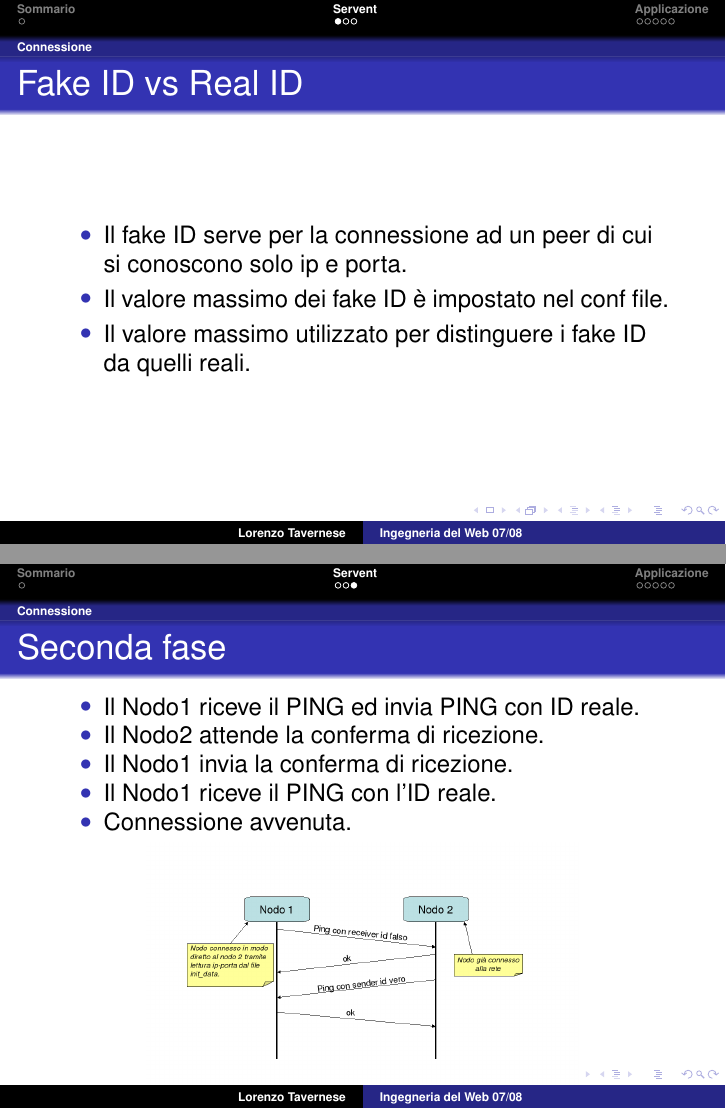
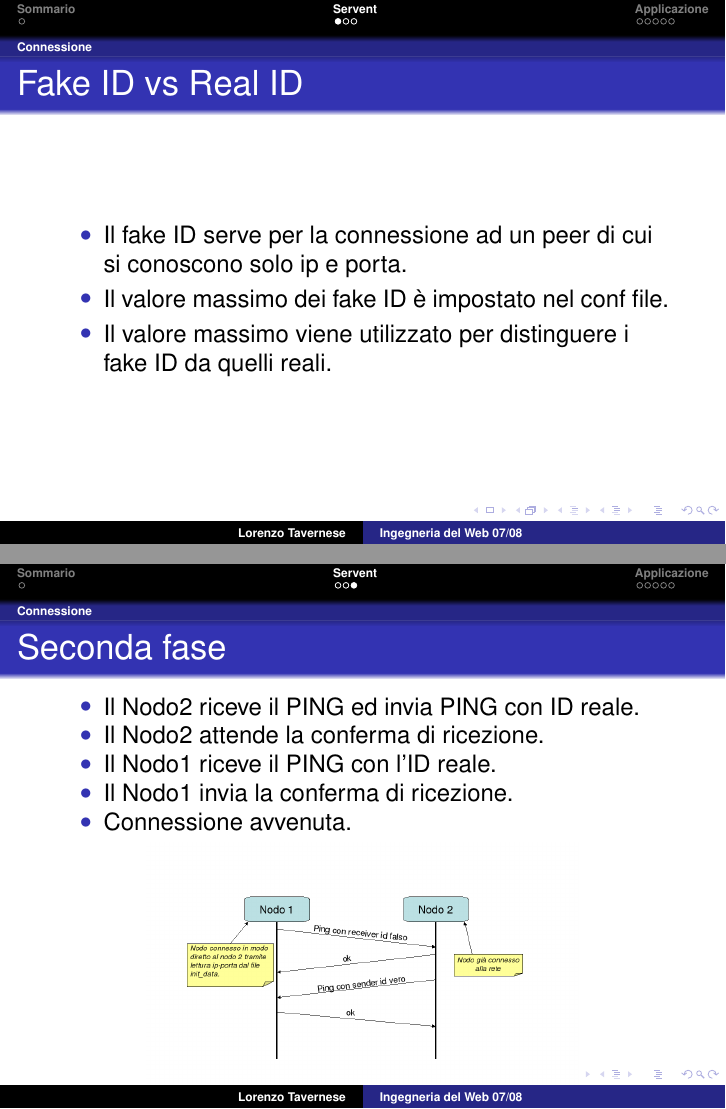
Before and after one commit to nottix/tortella, LaTeX slides (TorTella/docs/slides/Lorenzo Tavernese/slides.tex): pages 3 and 5 of 10, joined at a grey line. Compiled offline with pdfLaTeX.

Commit message:
Aggiornamento

```diff
--- a/TorTella/docs/slides/Lorenzo Tavernese/slides.tex
+++ b/TorTella/docs/slides/Lorenzo Tavernese/slides.tex
@@ -54,7 +54,7 @@
 				\begin{itemize}
 					\item Il fake ID serve per la connessione ad un peer di cui si conoscono solo ip e porta.
 					\item Il valore massimo dei fake ID è impostato nel conf file.
-					\item Il valore massimo utilizzato per distinguere i fake ID da quelli reali.
+					\item Il valore massimo viene utilizzato per distinguere i fake ID da quelli reali.
 				\end{itemize}
 			\end{frame}
 			\begin{frame}
@@ -73,10 +73,10 @@
 			\begin{frame}
 				\frametitle{Seconda fase}
 				\begin{itemize}
-					\item Il Nodo1 riceve il PING ed invia PING con ID reale.
+					\item Il Nodo2 riceve il PING ed invia PING con ID reale.
 					\item Il Nodo2 attende la conferma di ricezione.
+					\item Il Nodo1 riceve il PING con l'ID reale.
 					\item Il Nodo1 invia la conferma di ricezione.
-					\item Il Nodo1 riceve il PING con l'ID reale.
 					\item Connessione avvenuta.
 				\end{itemize}
 				\begin{figure}[H]
```
Also changed, not shown: TorTella/docs/slides/Lorenzo Tavernese/slides.pdf.
